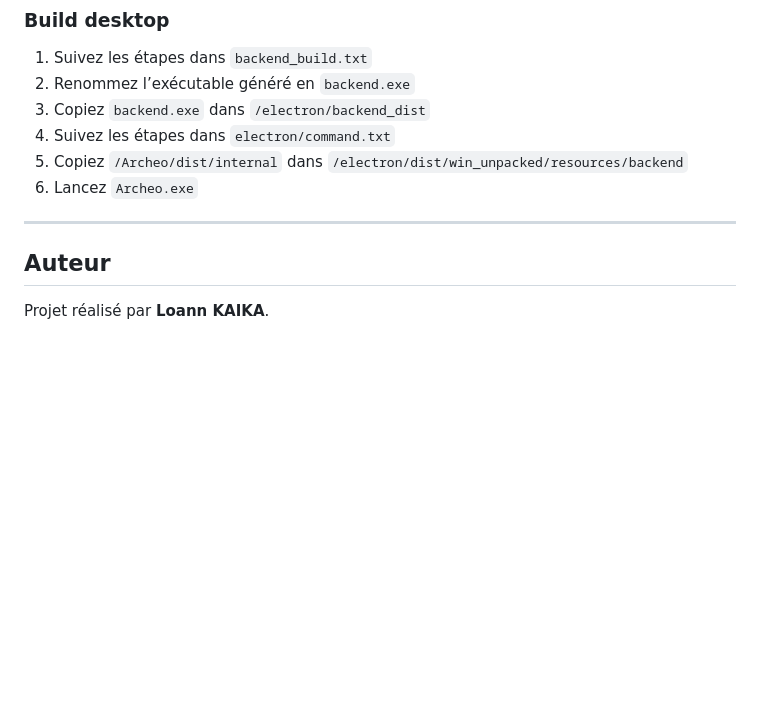
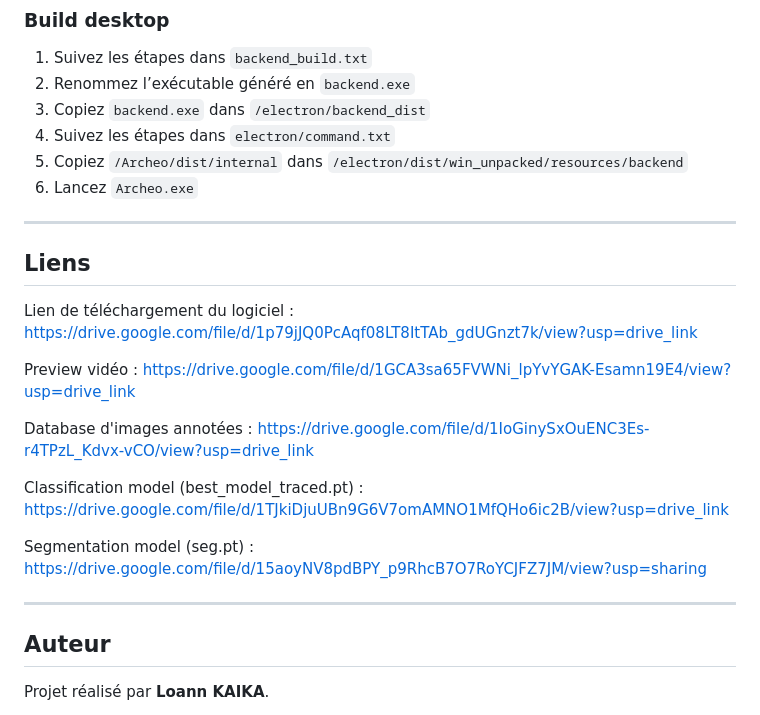
Before and after one commit to Loann110/Archeo_V1.0, a Markdown page: README.md, the part around the change. Rendered like a GitHub page; blank space fills up the shorter version.

```diff
--- a/README.md
+++ b/README.md
@@ -234,7 +234,18 @@ python app.py
 6. Lancez `Archeo.exe`
 
 ---
+## Liens
+Lien de téléchargement du logiciel : https://drive.google.com/file/d/1p79jJQ0PcAqf08LT8ItTAb_gdUGnzt7k/view?usp=drive_link
 
+Preview vidéo : https://drive.google.com/file/d/1GCA3sa65FVWNi_lpYvYGAK-Esamn19E4/view?usp=drive_link
+
+Database d'images annotées : https://drive.google.com/file/d/1IoGinySxOuENC3Es-r4TPzL_Kdvx-vCO/view?usp=drive_link
+
+Classification model (best_model_traced.pt) : https://drive.google.com/file/d/1TJkiDjuUBn9G6V7omAMNO1MfQHo6ic2B/view?usp=drive_link
+
+Segmentation model (seg.pt) : https://drive.google.com/file/d/15aoyNV8pdBPY_p9RhcB7O7RoYCJFZ7JM/view?usp=sharing
+
+---
 ## Auteur
 
 Projet réalisé par **Loann KAIKA**.
```
